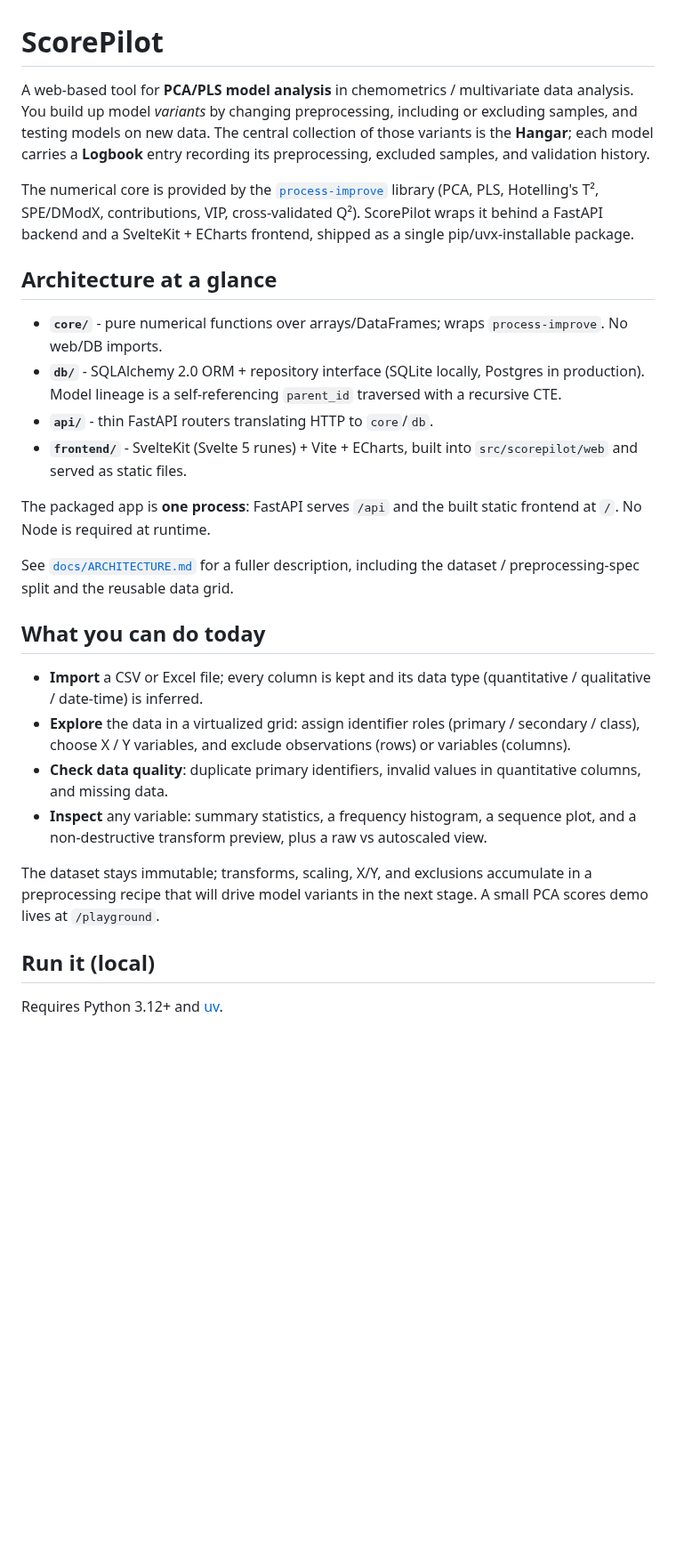
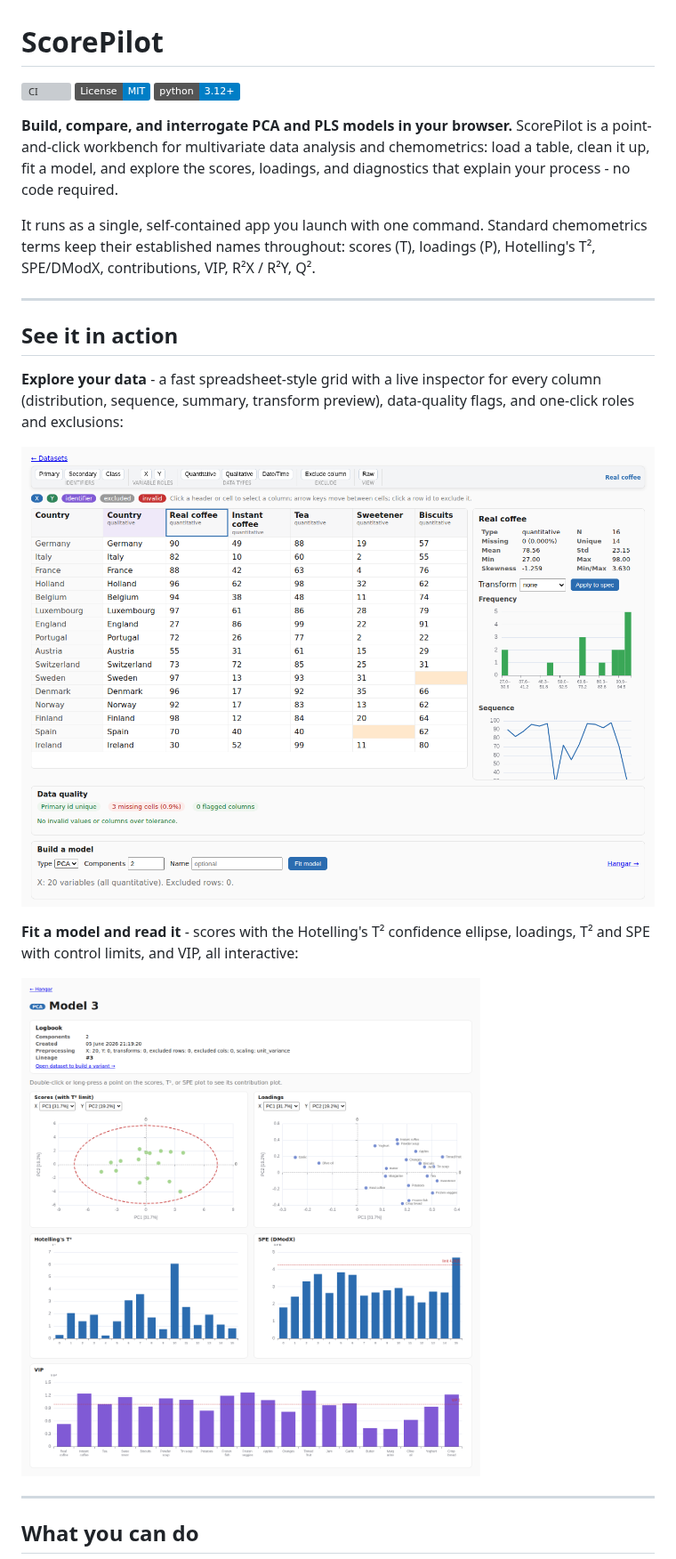
Before and after one commit to kgdunn/ScorePilot, a Markdown page: README.md, the part around one of its changes. Shown at 89% size. Rendered like a GitHub page; pictures changed too: docs/screenshots/diagnostics.png (added), docs/screenshots/explorer.png (added); badges without logos; blank space fills up the shorter version; grey boxes are pictures that could not be loaded.

```diff
--- a/README.md
+++ b/README.md
@@ -1,51 +1,34 @@
 # ScorePilot
 
-A web-based tool for **PCA/PLS model analysis** in chemometrics / multivariate
-data analysis. You build up model *variants* by changing preprocessing,
-including or excluding samples, and testing models on new data. The central
-collection of those variants is the **Hangar**; each model carries a **Logbook**
-entry recording its preprocessing, excluded samples, and validation history.
+[![CI](https://github.com/kgdunn/ScorePilot/actions/workflows/ci.yml/badge.svg)](https://github.com/kgdunn/ScorePilot/actions/workflows/ci.yml)
+[![License: MIT](https://img.shields.io/badge/License-MIT-blue.svg)](LICENSE)
+[![Python 3.12+](https://img.shields.io/badge/python-3.12%2B-blue.svg)](https://www.python.org/)
 
-The numerical core is provided by the
-[`process-improve`](https://github.com/kgdunn/process_improve) library (PCA, PLS,
-Hotelling's T², SPE/DModX, contributions, VIP, cross-validated Q²). ScorePilot
-wraps it behind a FastAPI backend and a SvelteKit + ECharts frontend, shipped as
-a single pip/uvx-installable package.
+**Build, compare, and interrogate PCA and PLS models in your browser.** ScorePilot is
+a point-and-click workbench for multivariate data analysis and chemometrics: load a
+table, clean it up, fit a model, and explore the scores, loadings, and diagnostics
+that explain your process - no code required.
 
-## Architecture at a glance
+It runs as a single, self-contained app you launch with one command. Standard
+chemometrics terms keep their established names throughout: scores (T), loadings (P),
+Hotelling's T², SPE/DModX, contributions, VIP, R²X / R²Y, Q².
 
-- **`core/`** - pure numerical functions over arrays/DataFrames; wraps
-  `process-improve`. No web/DB imports.
-- **`db/`** - SQLAlchemy 2.0 ORM + repository interface (SQLite locally,
-  Postgres in production). Model lineage is a self-referencing `parent_id`
-  traversed with a recursive CTE.
-- **`api/`** - thin FastAPI routers translating HTTP to `core`/`db`.
-- **`frontend/`** - SvelteKit (Svelte 5 runes) + Vite + ECharts, built into
-  `src/scorepilot/web` and served as static files.
+---
 
-The packaged app is **one process**: FastAPI serves `/api` and the built static
-frontend at `/`. No Node is required at runtime.
+## See it in action
 
-See [`docs/ARCHITECTURE.md`](docs/ARCHITECTURE.md) for a fuller description,
-including the dataset / preprocessing-spec split and the reusable data grid.
+**Explore your data** - a fast spreadsheet-style grid with a live inspector for every
+column (distribution, sequence, summary, transform preview), data-quality flags, and
+one-click roles and exclusions:
 
-## What you can do today
+![The data explorer: grid, column inspector, and data-quality panel](docs/screenshots/explorer.png)
 
-- **Import** a CSV or Excel file; every column is kept and its data type
-  (quantitative / qualitative / date-time) is inferred.
-- **Explore** the data in a virtualized grid: assign identifier roles
-  (primary / secondary / class), choose X / Y variables, and exclude observations
-  (rows) or variables (columns).
-- **Check data quality**: duplicate primary identifiers, invalid values in
-  quantitative columns, and missing data.
-- **Inspect** any variable: summary statistics, a frequency histogram, a sequence
-  plot, and a non-destructive transform preview, plus a raw vs autoscaled view.
+**Fit a model and read it** - scores with the Hotelling's T² confidence ellipse,
+loadings, T² and SPE with control limits, and VIP, all interactive:
 
-The dataset stays immutable; transforms, scaling, X/Y, and exclusions accumulate in
-a preprocessing recipe that will drive model variants in the next stage. A small
-PCA scores demo lives at `/playground`.
+![Model diagnostics: scores, loadings, T-squared, SPE, and VIP](docs/screenshots/diagnostics.png)
 
-## Run it (local)
+---
 
-Requires Python 3.12+ and [uv](https://docs.astral.sh/uv/).
+## What you can do
 
```
Also changed, not shown: other parts of README.md (+65 -71 lines), 2 other files.
